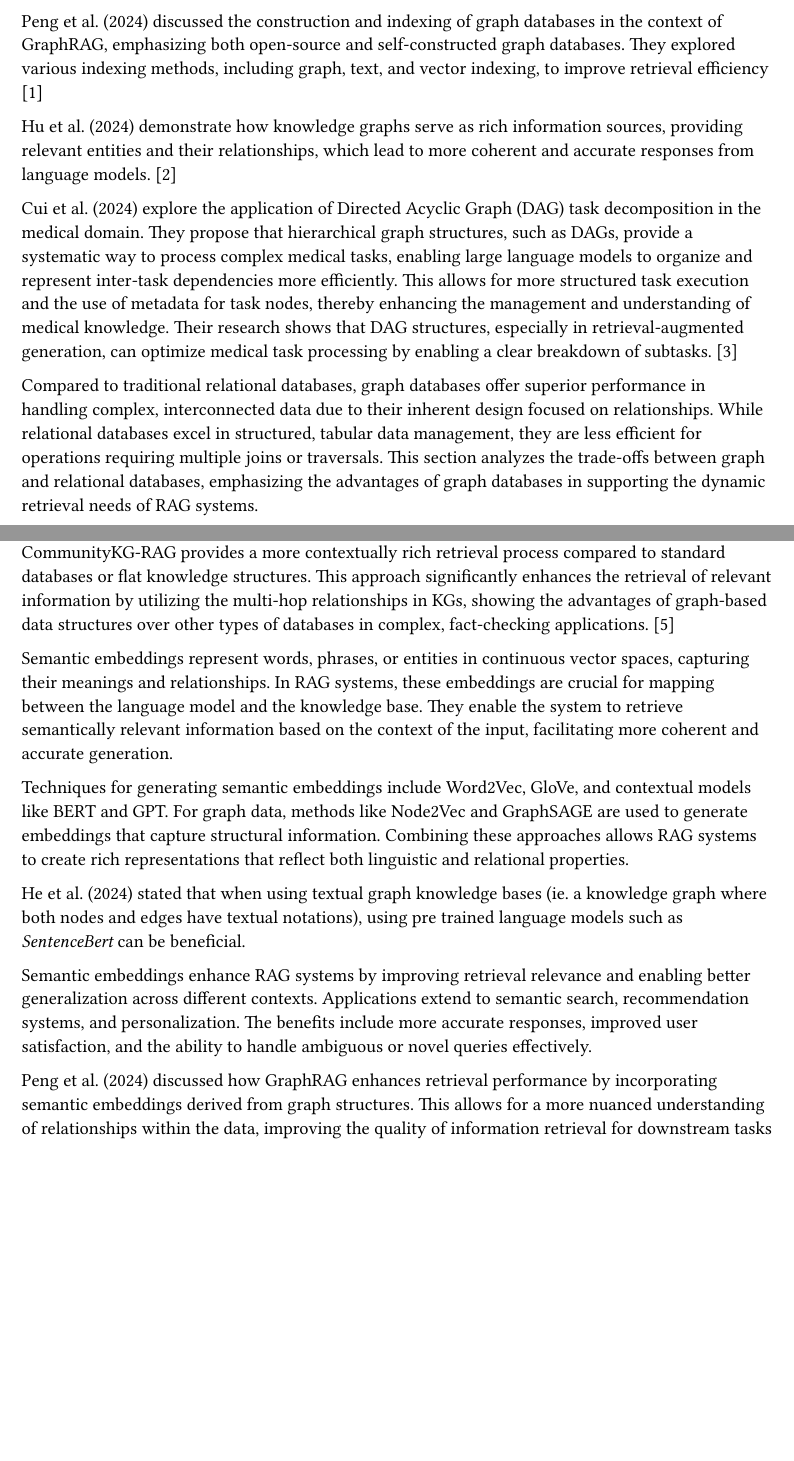
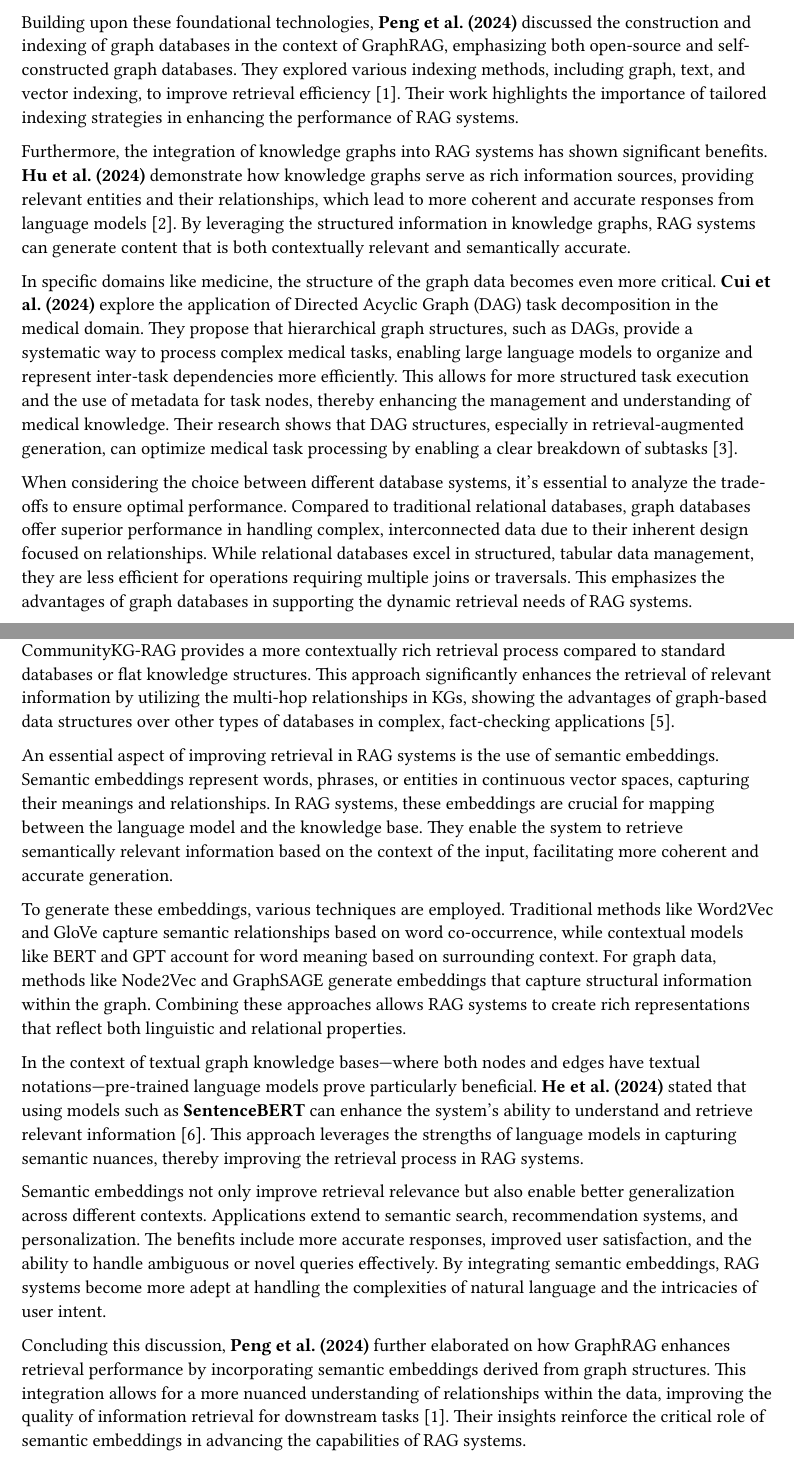
Before and after one commit to hmrguez/FinNet, a Typst document (literature_review.typ): two parts of pages 1 and 2 of 13, joined at a grey line, cut so that both start at the same text, the shorter picture padded with empty space. The pictures show the PDF file literature_review.pdf that the author committed with the source.

Commit message:
Coherence reformat in data preprocessing

```diff
--- a/literature_review.typ
+++ b/literature_review.typ
@@ -10,26 +10,26 @@ Graph databases are specialized systems designed to store and manage data in gra
-Effective storage and retrieval in Graph RAGs rely on optimized data structures and indexing methods that facilitate rapid access to relevant nodes and edges. Techniques such as adjacency lists, path indexing, and graph partitioning are employed to manage large graphs. Query languages like Cypher and Gremlin allow for expressive querying capabilities, enabling RAG systems to retrieve pertinent subgraphs or relationships necessary for informed content generation.
+Effective storage and retrieval in Graph RAGs rely on optimized data structures and indexing methods that facilitate rapid access to relevant nodes and edges. Techniques such as adjacency lists, path indexing, and graph partitioning are employed to manage large graphs efficiently. Query languages like Cypher and Gremlin allow for expressive querying capabilities, enabling RAG systems to retrieve pertinent subgraphs or relationships necessary for informed content generation.
 
-Peng et al. (2024) discussed the construction and indexing of graph databases in the context of GraphRAG, emphasizing both open-source and self-constructed graph databases. They explored various indexing methods, including graph, text, and vector indexing, to improve retrieval efficiency @survey
+Building upon these foundational technologies, *Peng et al. (2024)* discussed the construction and indexing of graph databases in the context of GraphRAG, emphasizing both open-source and self-constructed graph databases. They explored various indexing methods, including graph, text, and vector indexing, to improve retrieval efficiency @survey. Their work highlights the importance of tailored indexing strategies in enhancing the performance of RAG systems.
 
-Hu et al. (2024) demonstrate how knowledge graphs serve as rich information sources, providing relevant entities and their relationships, which lead to more coherent and accurate responses from language models. @grag
+Furthermore, the integration of knowledge graphs into RAG systems has shown significant benefits. *Hu et al. (2024)* demonstrate how knowledge graphs serve as rich information sources, providing relevant entities and their relationships, which lead to more coherent and accurate responses from language models @grag. By leveraging the structured information in knowledge graphs, RAG systems can generate content that is both contextually relevant and semantically accurate.
 
-Cui et al. (2024) explore the application of Directed Acyclic Graph (DAG) task decomposition in the medical domain. They propose that hierarchical graph structures, such as DAGs, provide a systematic way to process complex medical tasks, enabling large language models to organize and represent inter-task dependencies more efficiently. This allows for more structured task execution and the use of metadata for task nodes, thereby enhancing the management and understanding of medical knowledge. Their research shows that DAG structures, especially in retrieval-augmented generation, can optimize medical task processing by enabling a clear breakdown of subtasks. @bailicai
+In specific domains like medicine, the structure of the graph data becomes even more critical. *Cui et al. (2024)* explore the application of Directed Acyclic Graph (DAG) task decomposition in the medical domain. They propose that hierarchical graph structures, such as DAGs, provide a systematic way to process complex medical tasks, enabling large language models to organize and represent inter-task dependencies more efficiently. This allows for more structured task execution and the use of metadata for task nodes, thereby enhancing the management and understanding of medical knowledge. Their research shows that DAG structures, especially in retrieval-augmented generation, can optimize medical task processing by enabling a clear breakdown of subtasks @bailicai.
 
-Compared to traditional relational databases, graph databases offer superior performance in handling complex, interconnected data due to their inherent design focused on relationships. While relational databases excel in structured, tabular data management, they are less efficient for operations requiring multiple joins or traversals. This section analyzes the trade-offs between graph and relational databases, emphasizing the advantages of graph databases in supporting the dynamic retrieval needs of RAG systems.
+When considering the choice between different database systems, it's essential to analyze the trade-offs to ensure optimal performance. Compared to traditional relational databases, graph databases offer superior performance in handling complex, interconnected data due to their inherent design focused on relationships. While relational databases excel in structured, tabular data management, they are less efficient for operations requiring multiple joins or traversals. This emphasizes the advantages of graph databases in supporting the dynamic retrieval needs of RAG systems.
 
-Jin et al. (2024) discuss the performance benefits of graph-based vector databases, such as HNSW, used in Retrieval-Augmented Generation (RAG) systems. They highlight that vector databases structured as graphs offer significant advantages in terms of efficient search and retrieval compared to other types of databases. Specifically, graph databases are shown to be more efficient in managing large-scale vector searches through hierarchical structures, reducing computational complexity and enhancing query performance. This contrasts with traditional databases that may not be optimized for high-dimensional vector searches. The work of Jin et al. demonstrates that incorporating graph databases into RAG systems can improve knowledge retrieval efficiency, particularly for applications requiring high-accuracy vector similarity searches. @ragcache
+Adding to this perspective, *Jin et al. (2024)* discuss the performance benefits of graph-based vector databases, such as HNSW, used in Retrieval-Augmented Generation (RAG) systems. They highlight that vector databases structured as graphs offer significant advantages in terms of efficient search and retrieval compared to other types of databases. Specifically, graph databases are shown to be more efficient in managing large-scale vector searches through hierarchical structures, reducing computational complexity and enhancing query performance. This contrasts with traditional databases that may not be optimized for high-dimensional vector searches. Their work demonstrates that incorporating graph databases into RAG systems can improve knowledge retrieval efficiency, particularly for applications requiring high-accuracy vector similarity searches @ragcache.
 
-Chang et al. (2024) introduce CommunityKG-RAG, a novel framework that leverages community structures in knowledge graphs (KGs) to enhance retrieval-augmented generation (RAG) systems. They emphasize that traditional RAG systems suffer from poor integration of structured knowledge, limiting their effectiveness in fact-checking tasks. By focusing on community detection within KGs, CommunityKG-RAG provides a more contextually rich retrieval process compared to standard databases or flat knowledge structures. This approach significantly enhances the retrieval of relevant information by utilizing the multi-hop relationships in KGs, showing the advantages of graph-based data structures over other types of databases in complex, fact-checking applications. @community
+Moreover, the organization of data within graphs can further enhance retrieval processes. *Chang et al. (2024)* introduce CommunityKG-RAG, a novel framework that leverages community structures in knowledge graphs (KGs) to enhance retrieval-augmented generation systems. They emphasize that traditional RAG systems suffer from poor integration of structured knowledge, limiting their effectiveness in fact-checking tasks. By focusing on community detection within KGs, CommunityKG-RAG provides a more contextually rich retrieval process compared to standard databases or flat knowledge structures. This approach significantly enhances the retrieval of relevant information by utilizing the multi-hop relationships in KGs, showing the advantages of graph-based data structures over other types of databases in complex, fact-checking applications @community.
 
-Semantic embeddings represent words, phrases, or entities in continuous vector spaces, capturing their meanings and relationships. In RAG systems, these embeddings are crucial for mapping between the language model and the knowledge base. They enable the system to retrieve semantically relevant information based on the context of the input, facilitating more coherent and accurate generation.
+An essential aspect of improving retrieval in RAG systems is the use of semantic embeddings. Semantic embeddings represent words, phrases, or entities in continuous vector spaces, capturing their meanings and relationships. In RAG systems, these embeddings are crucial for mapping between the language model and the knowledge base. They enable the system to retrieve semantically relevant information based on the context of the input, facilitating more coherent and accurate generation.
 
-Techniques for generating semantic embeddings include Word2Vec, GloVe, and contextual models like BERT and GPT. For graph data, methods like Node2Vec and GraphSAGE are used to generate embeddings that capture structural information. Combining these approaches allows RAG systems to create rich representations that reflect both linguistic and relational properties.
+To generate these embeddings, various techniques are employed. Traditional methods like Word2Vec and GloVe capture semantic relationships based on word co-occurrence, while contextual models like BERT and GPT account for word meaning based on surrounding context. For graph data, methods like Node2Vec and GraphSAGE generate embeddings that capture structural information within the graph. Combining these approaches allows RAG systems to create rich representations that reflect both linguistic and relational properties.
 
-He et al. (2024) stated that when using textual graph knowledge bases (ie. a knowledge graph where both nodes and edges have textual notations), using pre trained language models such as _SentenceBert_ can be beneficial.
+In the context of textual graph knowledge bases—where both nodes and edges have textual notations—pre-trained language models prove particularly beneficial. *He et al. (2024)* stated that using models such as *SentenceBERT* can enhance the system's ability to understand and retrieve relevant information @qa-rag. This approach leverages the strengths of language models in capturing semantic nuances, thereby improving the retrieval process in RAG systems.
 
-Semantic embeddings enhance RAG systems by improving retrieval relevance and enabling better generalization across different contexts. Applications extend to semantic search, recommendation systems, and personalization. The benefits include more accurate responses, improved user satisfaction, and the ability to handle ambiguous or novel queries effectively.
+Semantic embeddings not only improve retrieval relevance but also enable better generalization across different contexts. Applications extend to semantic search, recommendation systems, and personalization. The benefits include more accurate responses, improved user satisfaction, and the ability to handle ambiguous or novel queries effectively. By integrating semantic embeddings, RAG systems become more adept at handling the complexities of natural language and the intricacies of user intent.
 
-Peng et al. (2024) discussed how GraphRAG enhances retrieval performance by incorporating semantic embeddings derived from graph structures. This allows for a more nuanced understanding of relationships within the data, improving the quality of information retrieval for downstream tasks @survey
+Concluding this discussion, *Peng et al. (2024)* further elaborated on how GraphRAG enhances retrieval performance by incorporating semantic embeddings derived from graph structures. This integration allows for a more nuanced understanding of relationships within the data, improving the quality of information retrieval for downstream tasks @survey. Their insights reinforce the critical role of semantic embeddings in advancing the capabilities of RAG systems.
 
 
 == retrieval
```
Also changed, not shown: literature_review.pdf, literature_review.typ (4 more changed lines).
